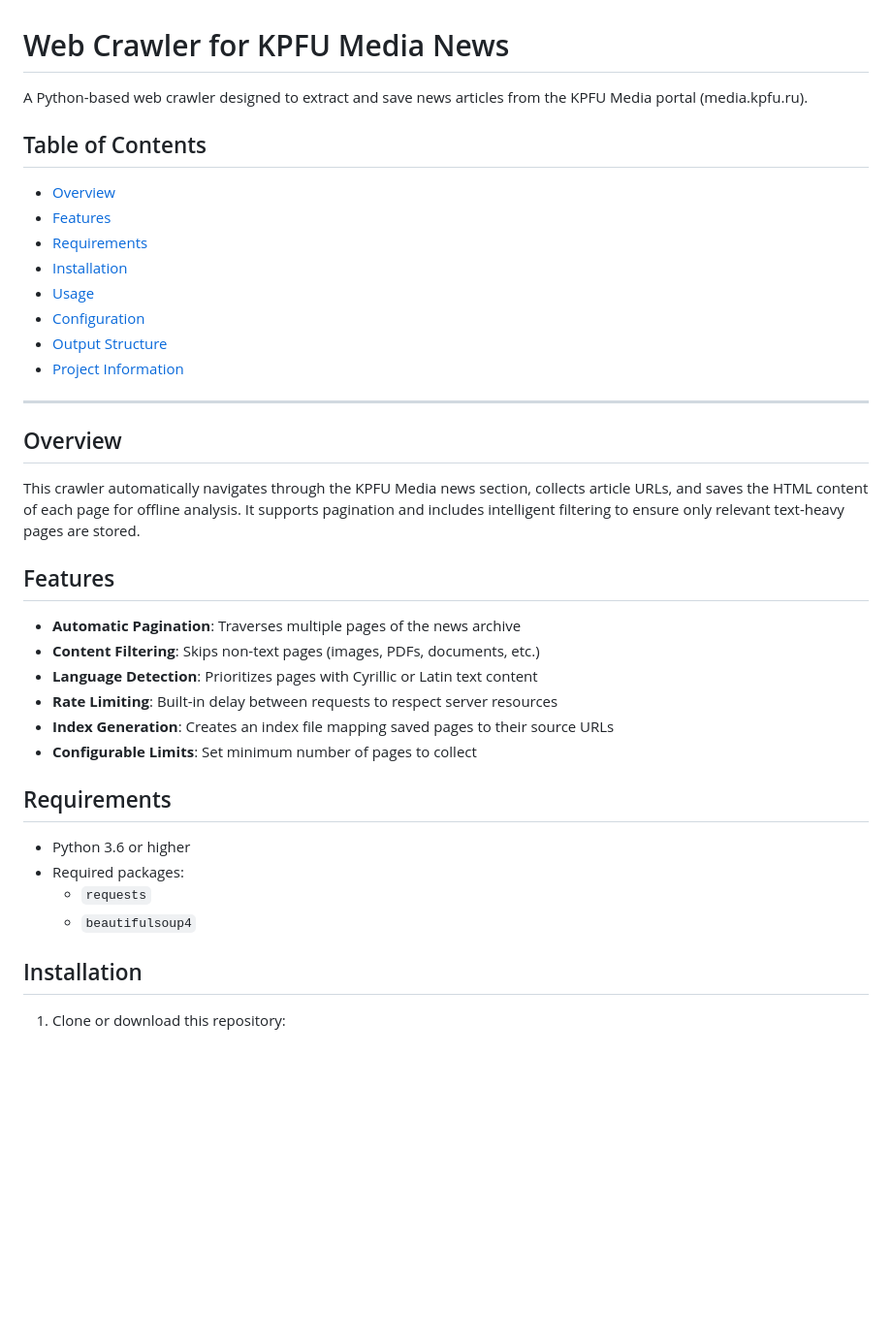
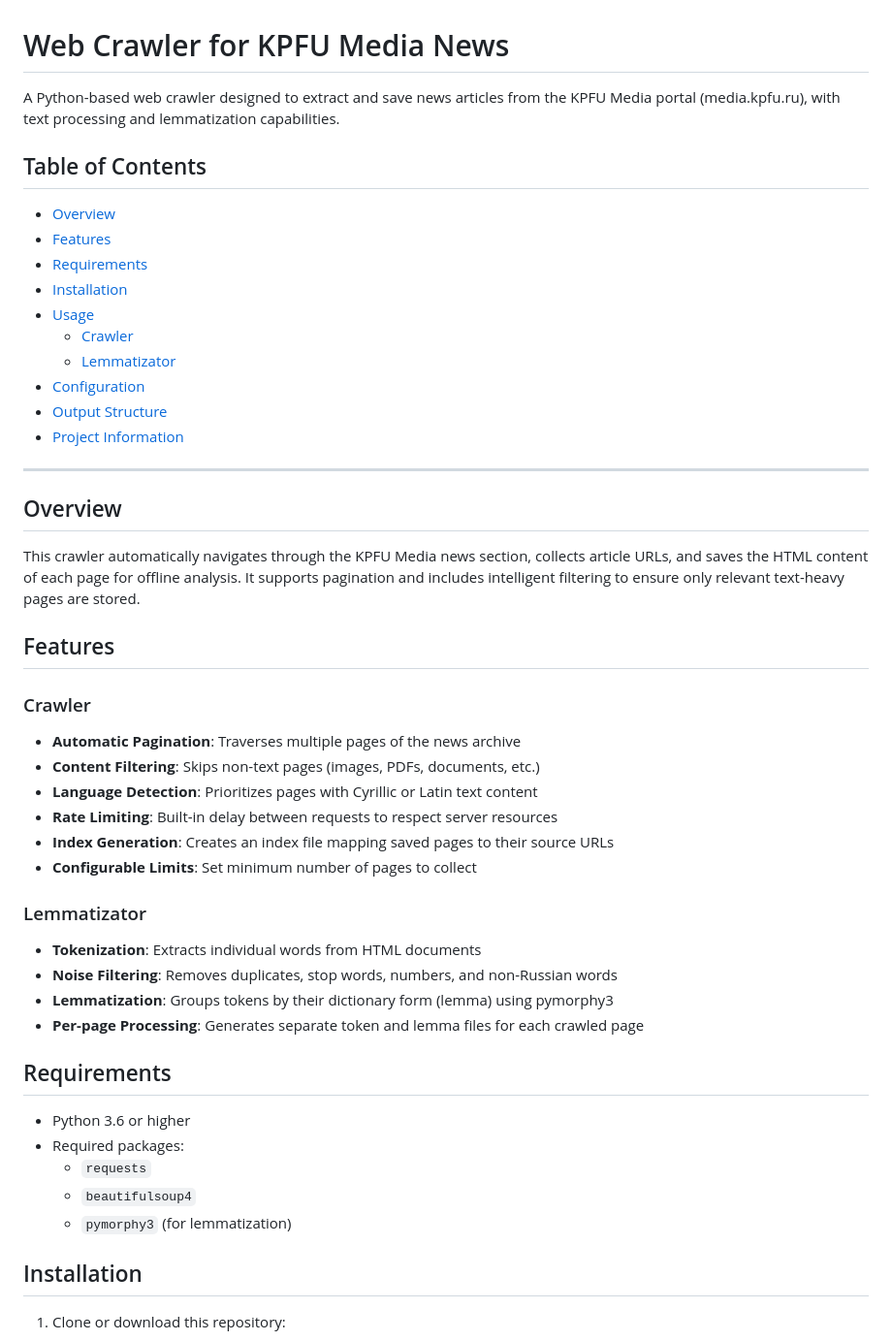
Before and after one commit to alexpodev/ITIS_Alexey_Popov_11-209_BIS-project, a Markdown page: README.md, the part around one of its changes. Shown at 97% size. Drawn GitHub-style; blank space fills up the shorter version.

```diff
--- a/README.md
+++ b/README.md
@@ -1,6 +1,6 @@
 # Web Crawler for KPFU Media News
 
-A Python-based web crawler designed to extract and save news articles from the KPFU Media portal (media.kpfu.ru).
+A Python-based web crawler designed to extract and save news articles from the KPFU Media portal (media.kpfu.ru), with text processing and lemmatization capabilities.
 
 ## Table of Contents
 
@@ -9,6 +9,8 @@ A Python-based web crawler designed to extract and save news articles from the K
 - [Requirements](#requirements)
 - [Installation](#installation)
 - [Usage](#usage)
+    - [Crawler](#crawler)
+    - [Lemmatizator](#lemmatizator)
 - [Configuration](#configuration)
 - [Output Structure](#output-structure)
 - [Project Information](#project-information)
@@ -21,6 +23,8 @@ This crawler automatically navigates through the KPFU Media news section, collec
 
 ## Features
 
+### Crawler
+
 - **Automatic Pagination**: Traverses multiple pages of the news archive
 - **Content Filtering**: Skips non-text pages (images, PDFs, documents, etc.)
 - **Language Detection**: Prioritizes pages with Cyrillic or Latin text content
@@ -28,12 +32,20 @@ This crawler automatically navigates through the KPFU Media news section, collec
 - **Index Generation**: Creates an index file mapping saved pages to their source URLs
 - **Configurable Limits**: Set minimum number of pages to collect
 
+### Lemmatizator
+
+- **Tokenization**: Extracts individual words from HTML documents
+- **Noise Filtering**: Removes duplicates, stop words, numbers, and non-Russian words
+- **Lemmatization**: Groups tokens by their dictionary form (lemma) using pymorphy3
+- **Per-page Processing**: Generates separate token and lemma files for each crawled page
+
 ## Requirements
 
 - Python 3.6 or higher
 - Required packages:
     - `requests`
     - `beautifulsoup4`
+    - `pymorphy3` (for lemmatization)
 
 ## Installation
 
```
Also changed, not shown: other parts of README.md (+55 -4 lines).
